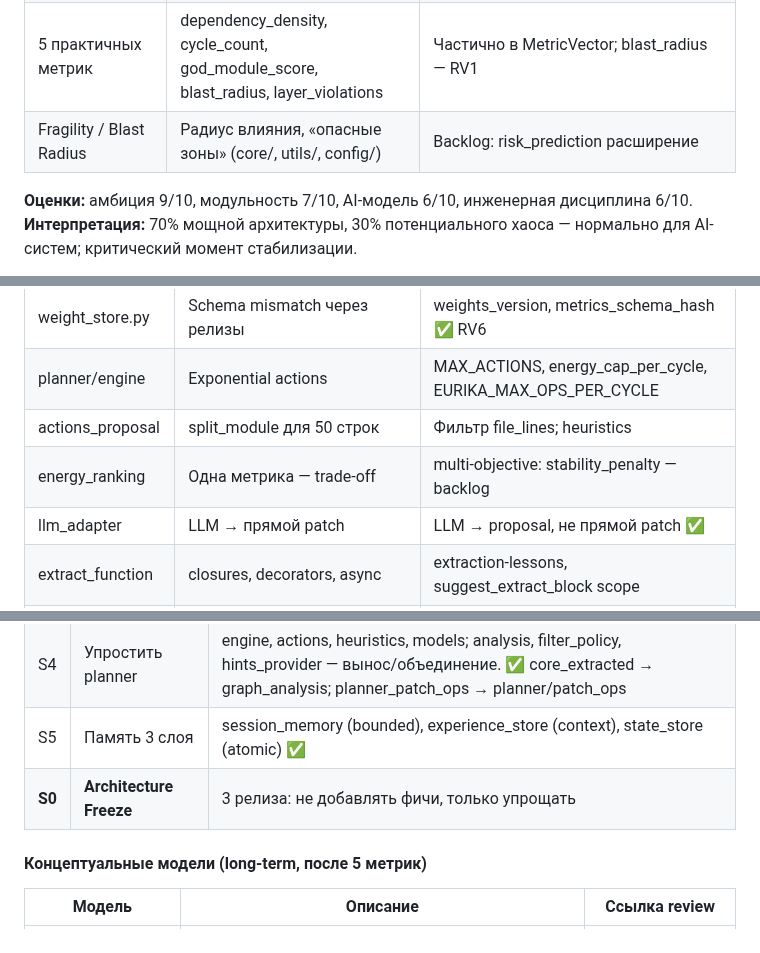
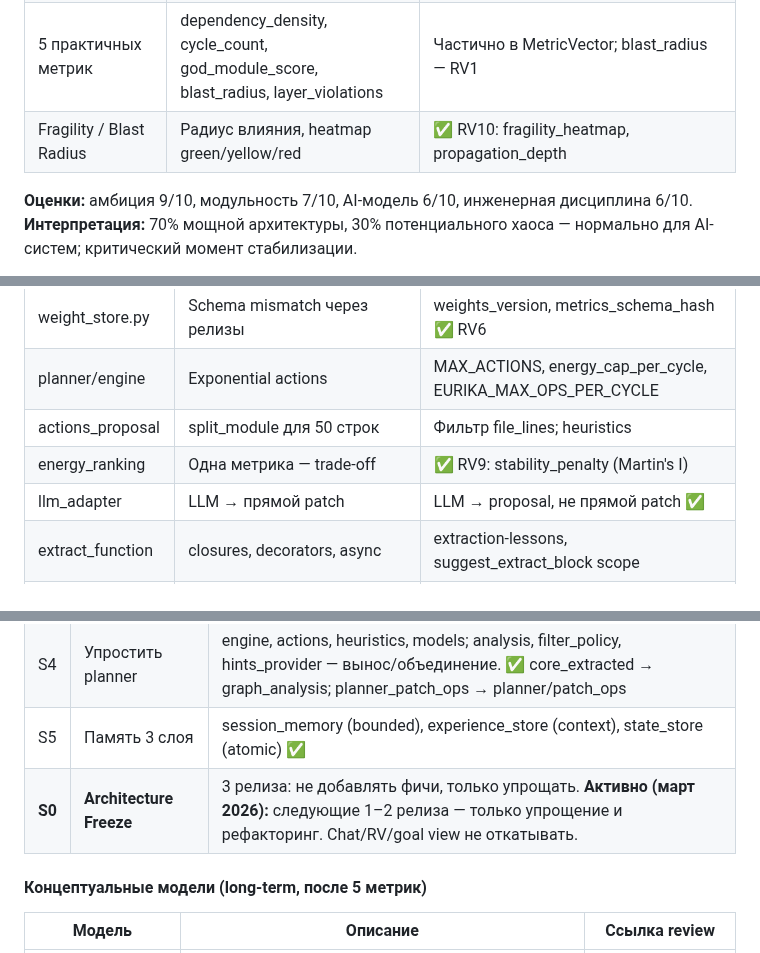
Before and after one commit to isayeu/eurika_2.0, a Markdown page: docs/ROADMAP.md, 3 parts joined by grey strips. Rendered like a GitHub page.

```diff
--- a/docs/ROADMAP.md
+++ b/docs/ROADMAP.md
@@ -423,7 +423,7 @@ while True:
 | architecture_* proliferation | advisor, pipeline, learning, feedback, diff, summary → один reasoning engine | Частично: planner (§5.6); полная миграция — TARGET_V3_STRUCTURE |
 | API рост | chat_rag, chat_intent, chat_tools… — граница core vs api | ✅ API_BOUNDARIES; дальнейшая изоляция — backlog |
 | 5 практичных метрик | dependency_density, cycle_count, god_module_score, blast_radius, layer_violations | Частично в MetricVector; blast_radius — RV1 |
-| Fragility / Blast Radius | Радиус влияния, «опасные зоны» (core/, utils/, config/) | Backlog: risk_prediction расширение |
+| Fragility / Blast Radius | Радиус влияния, heatmap green/yellow/red | ✅ RV10: fragility_heatmap, propagation_depth |
 
 **Оценки:** амбиция 9/10, модульность 7/10, AI-модель 6/10, инженерная дисциплина 6/10. **Интерпретация:** 70% мощной архитектуры, 30% потенциального хаоса — нормально для AI-систем; критический момент стабилизации.
 
@@ -455,7 +455,7 @@ while True:
 | weight_store.py | Schema mismatch через релизы | weights_version, metrics_schema_hash ✅ RV6 |
 | planner/engine | Exponential actions | MAX_ACTIONS, energy_cap_per_cycle, EURIKA_MAX_OPS_PER_CYCLE |
 | actions_proposal | split_module для 50 строк | Фильтр file_lines; heuristics |
-| energy_ranking | Одна метрика — trade-off | multi-objective: stability_penalty — backlog |
+| energy_ranking | Одна метрика — trade-off | ✅ RV9: stability_penalty (Martin's I) |
 | llm_adapter | LLM → прямой patch | LLM → proposal, не прямой patch ✅ |
 | extract_function | closures, decorators, async | extraction-lessons, suggest_extract_block scope |
 | 13 подсистем | На грани управляемости | TARGET_V3_STRUCTURE, freeze |
@@ -481,7 +481,7 @@ while True:
 | S3 | Orchestration | Только eurika/orchestration; CLI вызывает ✅ |
 | S4 | Упростить planner | engine, actions, heuristics, models; analysis, filter_policy, hints_provider — вынос/объединение. ✅ core_extracted → graph_analysis; planner_patch_ops → planner/patch_ops |
 | S5 | Память 3 слоя | session_memory (bounded), experience_store (context), state_store (atomic) ✅ |
-| **S0** | **Architecture Freeze** | 3 релиза: не добавлять фичи, только упрощать |
+| **S0** | **Architecture Freeze** | 3 релиза: не добавлять фичи, только упрощать. **Активно (март 2026):** следующие 1–2 релиза — только упрощение и рефакторинг. Chat/RV/goal view не откатывать. |
 
 #### Концептуальные модели (long-term, после 5 метрик)
 
```
Also changed, not shown: other parts of docs/ROADMAP.md (+6 -5 lines), README.md (+1 -1 lines), docs/UI.md (+2 -2 lines).
